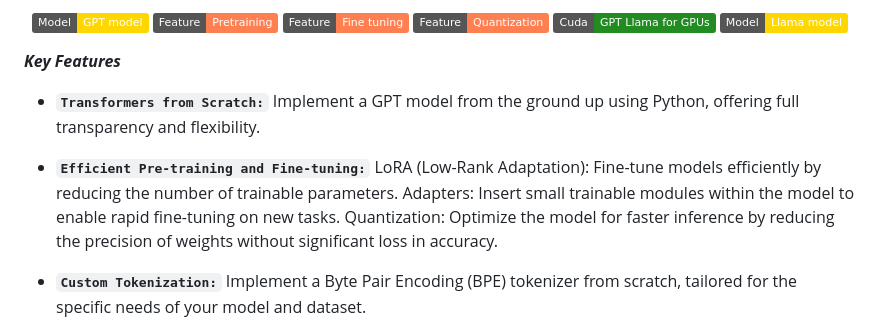
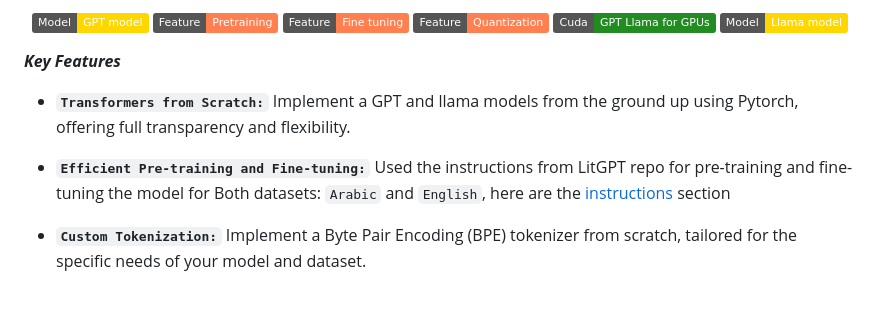
Before and after one commit to Esmail-ibraheem/nanograd, a Markdown page: README.md, the part around the change. Drawn GitHub-style; badges without logos; blank space fills up the shorter version.

```diff
--- a/README.md
+++ b/README.md
@@ -28,12 +28,10 @@ OmniGPT is an ambitious project inspired by [LitGPT](https://github.com/Lightnin
 
 **_Key Features_**
 - **`Transformers from Scratch:`**
-  Implement a GPT model from the ground up using Python, offering full transparency and flexibility.
+  Implement a GPT and llama models from the ground up using Pytorch, offering full transparency and flexibility.
 
 - **`Efficient Pre-training and Fine-tuning:`**
-  LoRA (Low-Rank Adaptation): Fine-tune models efficiently by reducing the number of trainable parameters.
-  Adapters: Insert small trainable modules within the model to enable rapid fine-tuning on new tasks.
-  Quantization: Optimize the model for faster inference by reducing the precision of weights without significant loss in accuracy.
+  Used the instructions from LitGPT repo for pre-training and fine-tuning the model for Both datasets: `Arabic` and `English`, here are the [instructions](#Continued-Pre-training) section
 
 - **`Custom Tokenization:`**
   Implement a Byte Pair Encoding (BPE) tokenizer from scratch, tailored for the specific needs of your model and dataset.
```
